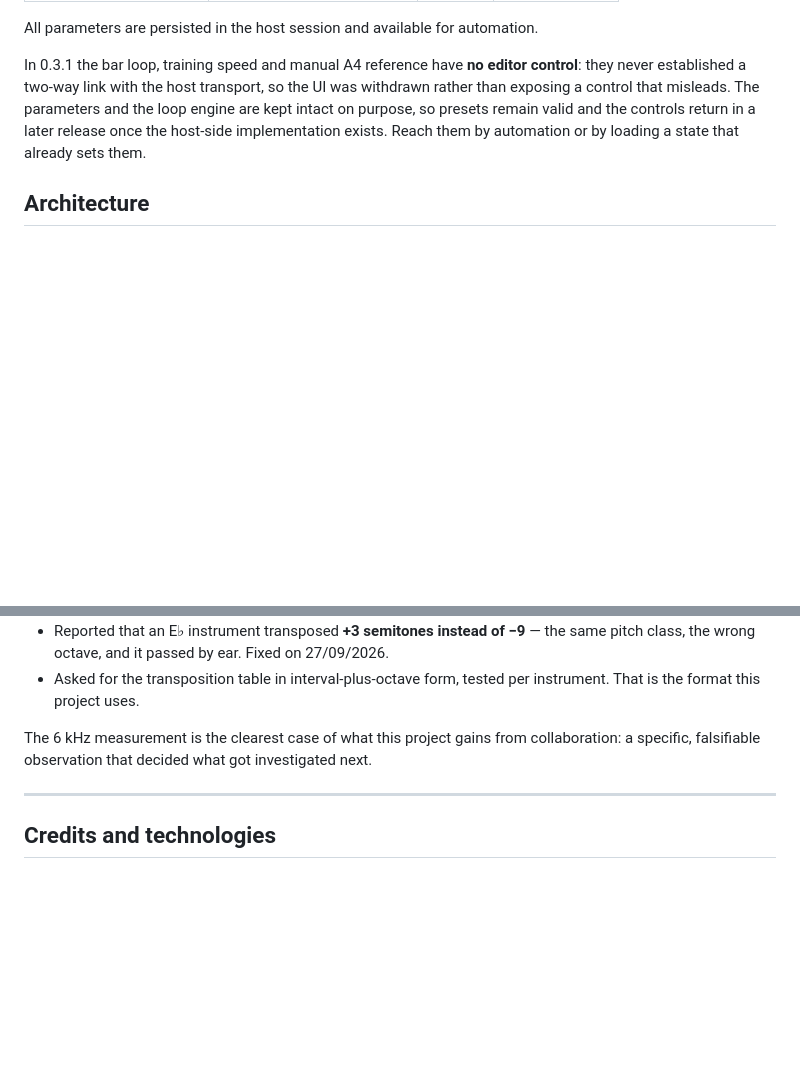
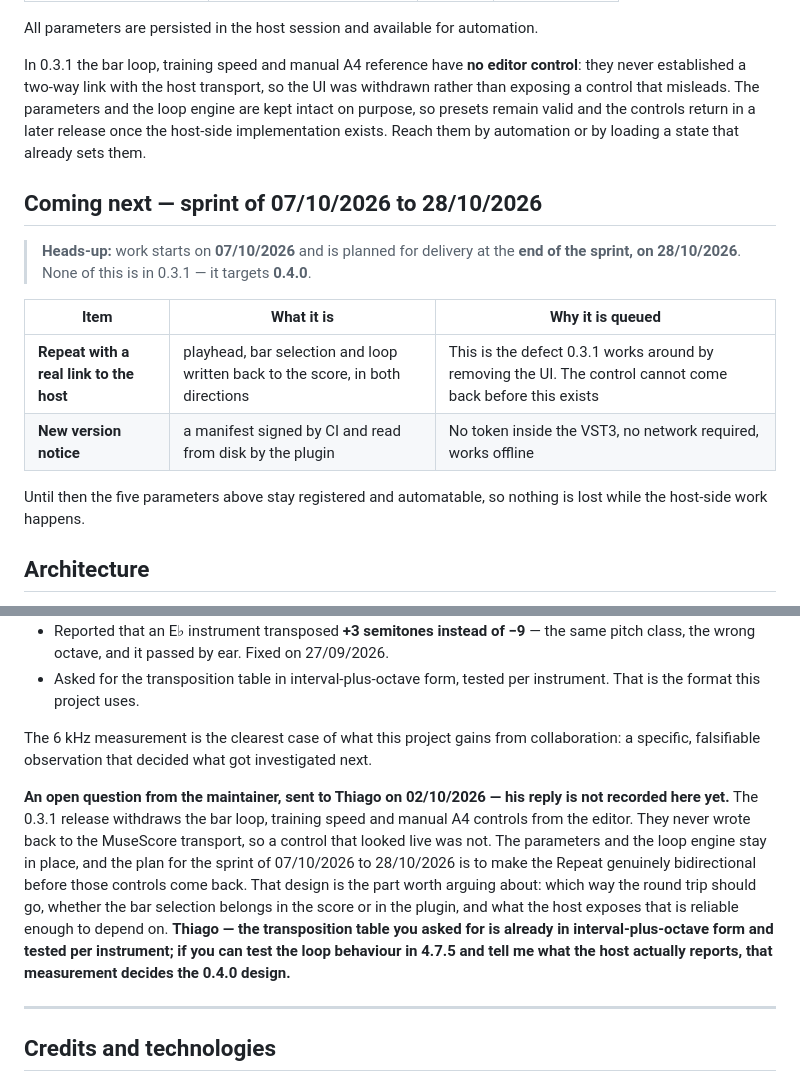
Before and after one commit to rubenslyra/parteplay, a Markdown page: README.md, 2 parts joined by grey strips. GitHub-like rendering; blank space fills up the shorter version.

```diff
--- a/README.md
+++ b/README.md
@@ -290,6 +290,19 @@ exposing a control that misleads. The parameters and the loop engine are kept in
 so presets remain valid and the controls return in a later release once the host-side
 implementation exists. Reach them by automation or by loading a state that already sets them.
 
+## Coming next — sprint of 07/10/2026 to 28/10/2026
+
+> **Heads-up:** work starts on **07/10/2026** and is planned for delivery at the **end of the
+> sprint, on 28/10/2026**. None of this is in 0.3.1 — it targets **0.4.0**.
+
+| Item | What it is | Why it is queued |
+| --- | --- | --- |
+| **Repeat with a real link to the host** | playhead, bar selection and loop written back to the score, in both directions | This is the defect 0.3.1 works around by removing the UI. The control cannot come back before this exists |
+| **New version notice** | a manifest signed by CI and read from disk by the plugin | No token inside the VST3, no network required, works offline |
+
+Until then the five parameters above stay registered and automatable, so nothing is lost while
+the host-side work happens.
+
 ## Architecture
 
 `Source/` is grouped by **module**, not by layer or by file type. Each folder answers one
@@ -421,6 +434,19 @@ The 6 kHz measurement is the clearest case of what this project gains from
 collaboration: a specific, falsifiable observation that decided what got
 investigated next.
 
+**An open question from the maintainer, sent to Thiago on 02/10/2026 — his reply is
+not recorded here yet.** The 0.3.1 release withdraws the bar loop, training speed
+and manual A4 controls from the editor. They never wrote back to the MuseScore
+transport, so a control that looked live was not. The parameters and the loop
+engine stay in place, and the plan for the sprint of 07/10/2026 to 28/10/2026 is
+to make the Repeat genuinely bidirectional before those controls come back. That
+design is the part worth arguing about: which way the round trip should go,
+whether the bar selection belongs in the score or in the plugin, and what the
+host exposes that is reliable enough to depend on. **Thiago — the transposition
+table you asked for is already in interval-plus-octave form and tested per
+instrument; if you can test the loop behaviour in 4.7.5 and tell me what the host
+actually reports, that measurement decides the 0.4.0 design.**
+
 ---
 
 ## Credits and technologies
```
Also changed, not shown: CHANGELOG.md (+33 -0 lines).
